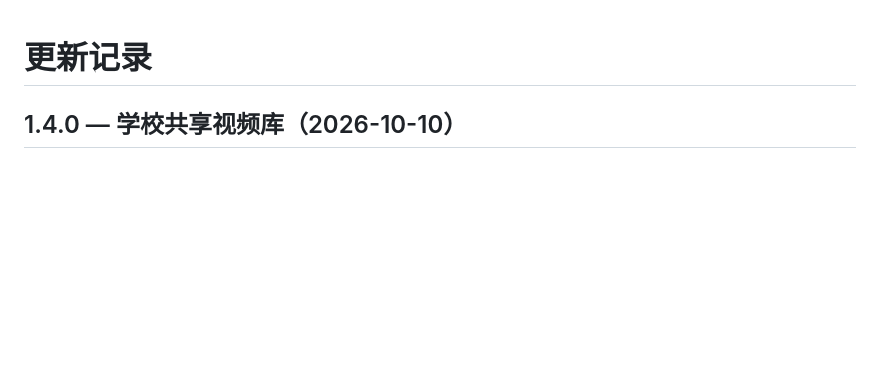
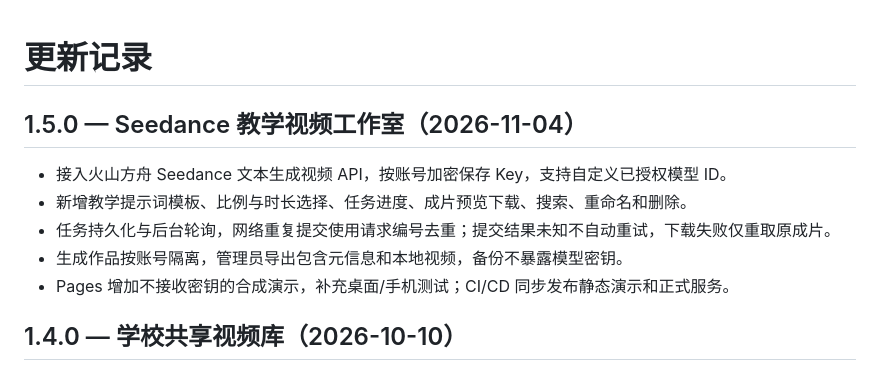
Before and after one commit to mm477706421/TeachAgent, a Markdown page: CHANGELOG.md, the part around the change. GitHub-like rendering; blank space fills up the shorter version.

```diff
--- a/CHANGELOG.md
+++ b/CHANGELOG.md
@@ -1,4 +1,13 @@
 # 更新记录
+
+## 1.5.0 — Seedance 教学视频工作室（2026-11-04）
+
+- 接入火山方舟 Seedance 文本生成视频 API，按账号加密保存 Key，支持自定义已授权模型 ID。
+- 新增教学提示词模板、比例与时长选择、任务进度、成片预览下载、搜索、重命名和删除。
+- 任务持久化与后台轮询，网络重复提交使用请求编号去重；提交结果未知不自动重试，下载失败仅重取原成片。
+- 生成作品按账号隔离，管理员导出包含元信息和本地视频，备份不暴露模型密钥。
+- Pages 增加不接收密钥的合成演示，补充桌面/手机测试；CI/CD 同步发布静态演示和正式服务。
+
 
 ## 1.4.0 — 学校共享视频库（2026-10-10）
 
```
Also changed, not shown: README.md (+19 -2 lines), docs/Seedance教学视频使用说明.md (added, +54 -0 lines), docs/images/seedance-studio.png (added), 14 other files.
